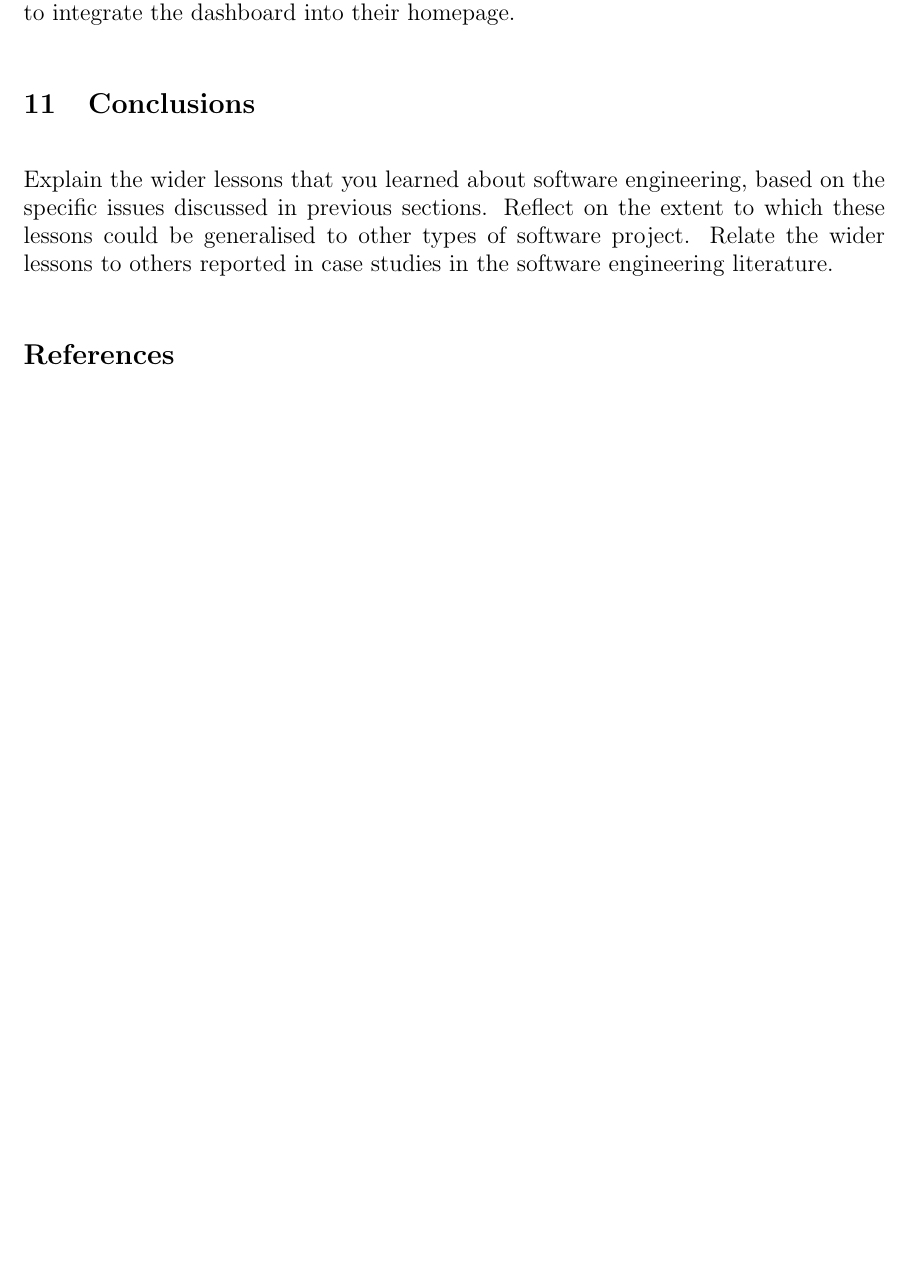
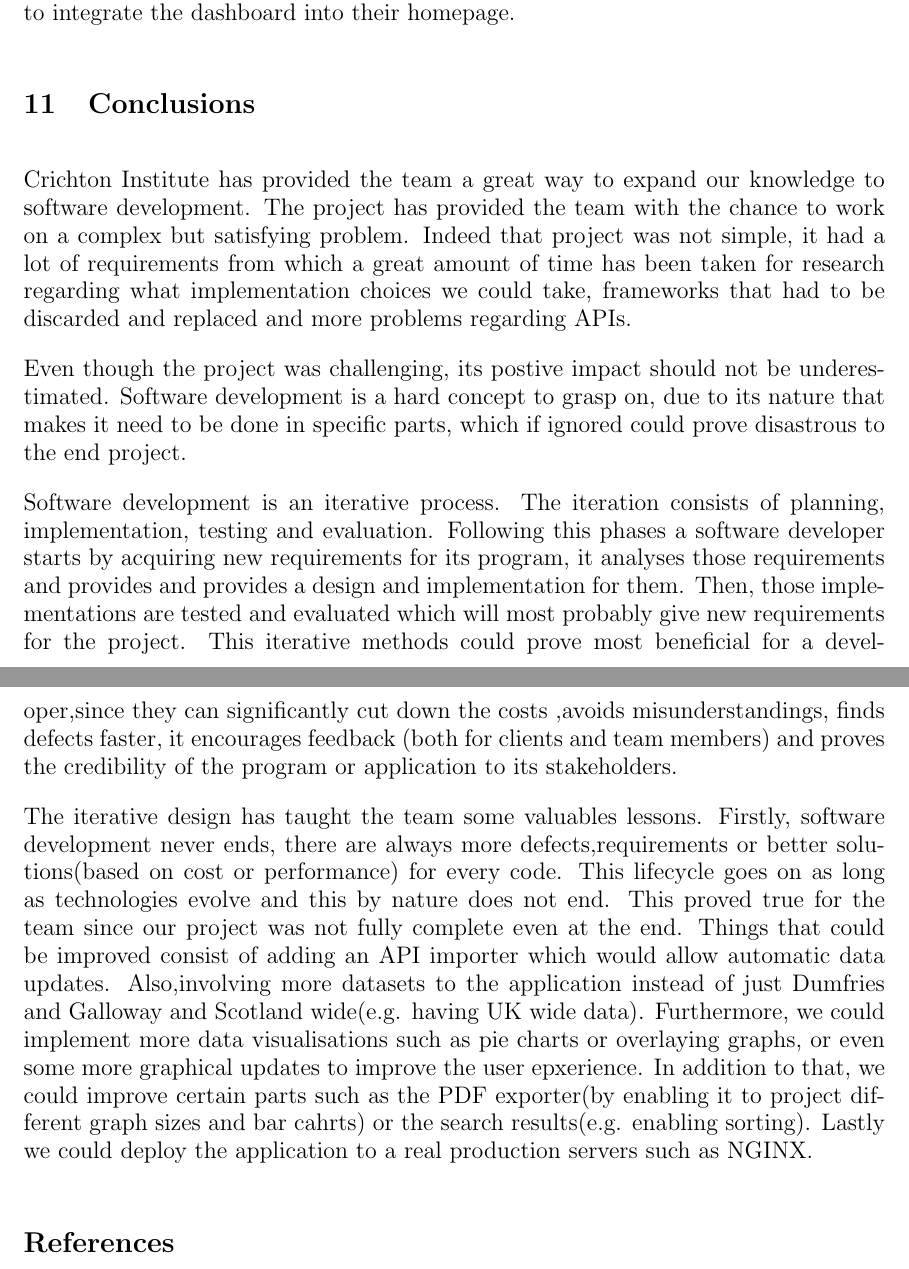
Before and after one commit to isaac-jordan/dumfries-economic-dashboard, a LaTeX thesis (docs/dissertation/dissertation.tex): part of page 13 of 14 before the commit and two parts of pages 13 and 14 of 15 after it, the two joined at a grey line, cut so that both start at the same text, the shorter picture padded with empty space. Compiled offline with pdfLaTeX.

Commit message:
refs #61
Some work on conclusion!

```diff
--- a/docs/dissertation/dissertation.tex
+++ b/docs/dissertation/dissertation.tex
@@ -373,11 +393,39 @@ new platform who would be able to integrate the dashboard into their homepage.
 \section{Conclusions}
 \label{sec:conclusions}
 
-Explain the wider lessons that you learned about software engineering,
-based on the specific issues discussed in previous sections.  Reflect
-on the extent to which these lessons could be generalised to other
-types of software project.  Relate the wider lessons to others
-reported in case studies in the software engineering literature.
+%Explain the wider lessons that you learned about software engineering,
+%based on the specific issues discussed in previous sections.  Reflect
+%on the extent to which these lessons could be generalised to other
+%types of software project.  Relate the wider lessons to others
+%reported in case studies in the software engineering literature.
+
+Crichton Institute has provided the team a great way to expand our knowledge to software development. The project has
+provided the team with the chance to work on a complex but satisfying problem. Indeed that project was not simple,
+it had a lot of requirements from which a great amount of time has been taken for research regarding what implementation
+choices we could take, frameworks that had to be discarded and replaced and more problems regarding APIs.
+
+Even though the project was challenging, its postive impact should not be underestimated. Software development is a hard
+concept to grasp on, due to its  nature that makes it need to be done in specific parts, which if ignored could prove
+disastrous to the end project.
+
+Software development is an iterative process. The iteration consists of planning, implementation, testing and evaluation.
+Following this phases a software developer  starts by acquiring new requirements for its program, it analyses those
+requirements and provides and provides a design and implementation for them. Then, those implementations are tested and
+evaluated which will most probably give new requirements for the project. This iterative methods could prove most
+beneficial for a developer,since they can significantly cut down the costs ,avoids misunderstandings, finds defects
+faster, it encourages feedback (both for clients and team members) and proves the credibility of the program or
+application to its stakeholders.
+
+The iterative design has taught the team some valuables lessons. Firstly, software development never ends, there are
+always more defects,requirements or better solutions(based on cost or performance) for every code. This lifecycle goes
+on as long as technologies evolve and this by nature does not end. This proved true for the team since our project was
+not fully complete even at the end. Things that could be improved consist of adding an API importer which would allow
+automatic data updates. Also,involving more datasets to the application instead of just Dumfries and Galloway and
+Scotland wide(e.g. having UK wide data). Furthermore, we could implement more data visualisations such as pie charts
+or overlaying graphs, or even some more graphical updates to improve the user epxerience. In addition to that, we could
+improve certain parts such as the PDF exporter(by enabling it to project different graph sizes and bar cahrts) or the
+search results(e.g. enabling sorting). Lastly we could deploy the application to a real production servers such as NGINX.
+
 
 % Some possible lessons: software development is an iterative process, a project is never fully finished, requirements
 % will have to be reconsidered, it takes time for a team to be fully cohesive
```
Also changed, not shown: docs/dissertation/dissertation.tex (28 more changed lines).
